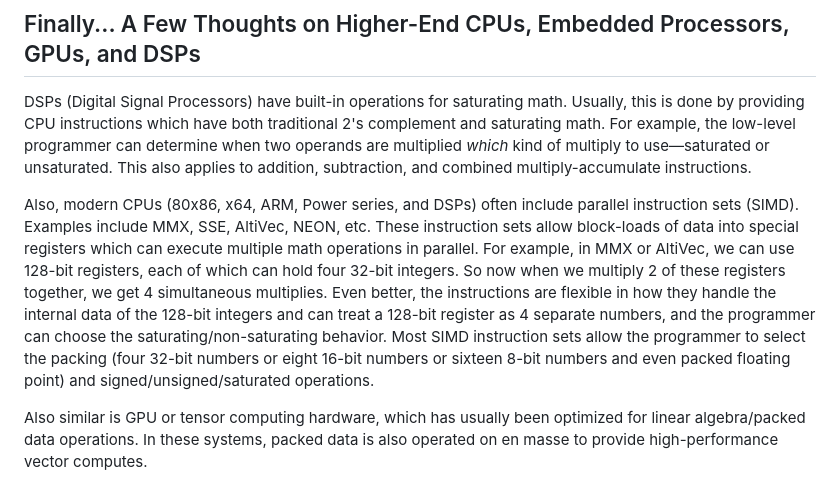
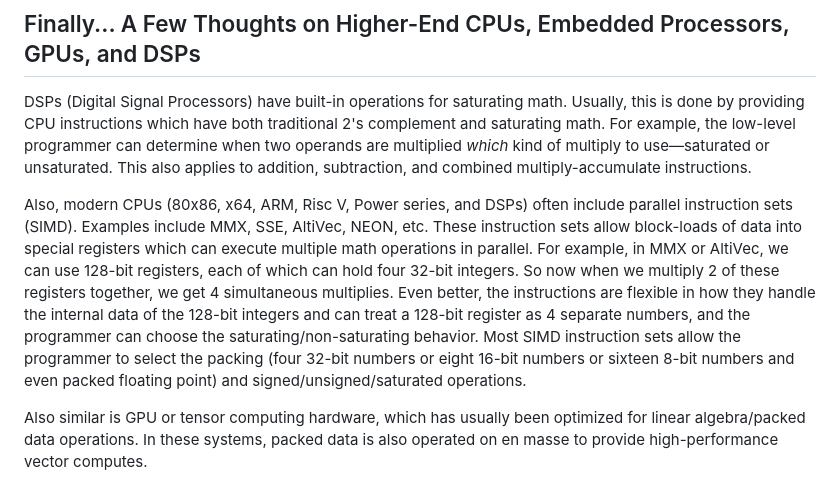
Before and after one commit to deftio/fr_math, a Markdown page: README.md, the part around the change. GitHub-like rendering.

Commit message:
updated README.md to include RISC V

```diff
--- a/README.md
+++ b/README.md
@@ -208,7 +208,7 @@ fr_add(s32 x, int xr, s32 y, int yr)
 
 DSPs (Digital Signal Processors) have built-in operations for saturating math. Usually, this is done by providing CPU instructions which have both traditional 2's complement and saturating math. For example, the low-level programmer can determine when two operands are multiplied *which* kind of multiply to use—saturated or unsaturated. This also applies to addition, subtraction, and combined multiply-accumulate instructions.
 
-Also, modern CPUs (80x86, x64, ARM, Power series, and DSPs) often include parallel instruction sets (SIMD). Examples include MMX, SSE, AltiVec, NEON, etc. These instruction sets allow block-loads of data into special registers which can execute multiple math operations in parallel. For example, in MMX or AltiVec, we can use 128-bit registers, each of which can hold four 32-bit integers. So now when we multiply 2 of these registers together, we get 4 simultaneous multiplies. Even better, the instructions are flexible in how they handle the internal data of the 128-bit integers and can treat a 128-bit register as 4 separate numbers, and the programmer can choose the saturating/non-saturating behavior. Most SIMD instruction sets allow the programmer to select the packing (four 32-bit numbers or eight 16-bit numbers or sixteen 8-bit numbers and even packed floating point) and signed/unsigned/saturated operations.
+Also, modern CPUs (80x86, x64, ARM, Risc V, Power series, and DSPs) often include parallel instruction sets (SIMD). Examples include MMX, SSE, AltiVec, NEON, etc. These instruction sets allow block-loads of data into special registers which can execute multiple math operations in parallel. For example, in MMX or AltiVec, we can use 128-bit registers, each of which can hold four 32-bit integers. So now when we multiply 2 of these registers together, we get 4 simultaneous multiplies. Even better, the instructions are flexible in how they handle the internal data of the 128-bit integers and can treat a 128-bit register as 4 separate numbers, and the programmer can choose the saturating/non-saturating behavior. Most SIMD instruction sets allow the programmer to select the packing (four 32-bit numbers or eight 16-bit numbers or sixteen 8-bit numbers and even packed floating point) and signed/unsigned/saturated operations.
 
 Also similar is GPU or tensor computing hardware, which has usually been optimized for linear algebra/packed data operations. In these systems, packed data is also operated on en masse to provide high-performance vector computes.
 
```
